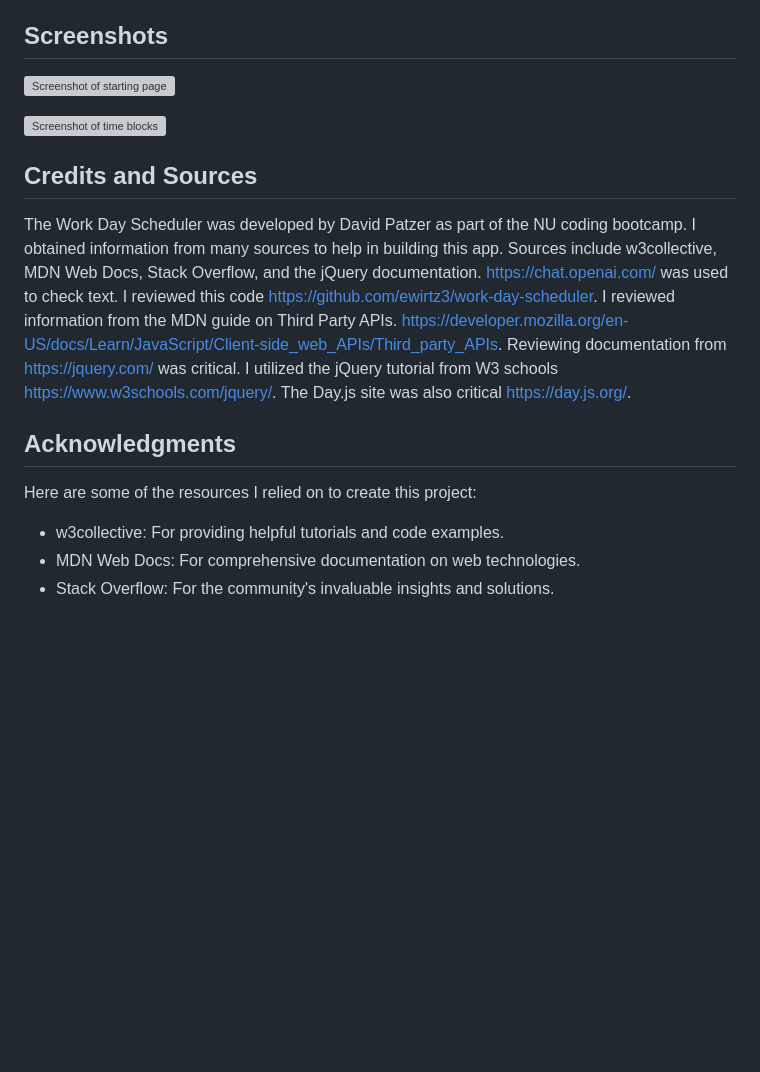
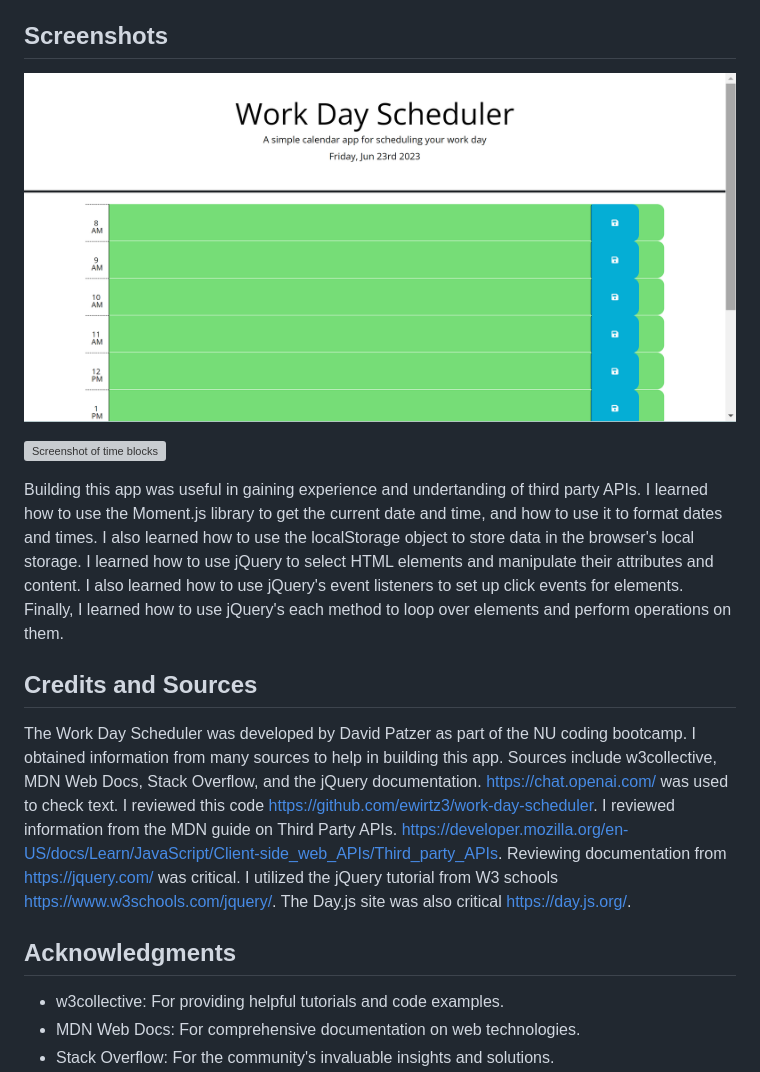
Before and after one commit to dkpatzer/Working-Day-Schedular, a Markdown page: README.md, the part around one of its changes. Rendered like a GitHub page; blank space fills up the shorter version; grey boxes are pictures that could not be loaded.

Commit message:
hopefully finalized readme

```diff
--- a/README.md
+++ b/README.md
@@ -52,17 +51,18 @@ The next line calls the `timeTracker` function, which was defined earlier. It en
 
 ## Screenshots
 
-![Screenshot of starting page](https://github.com/dkpatzer/WorkDaySchedular/blob/main/assets/images/Screenshot%20(147).png)
+![Screenshot of starting page](https://github.com/dkpatzer/Working-Day-Schedular/blob/main/images/Screenshot%20(147).png)
 
 ![Screenshot of time blocks](https://github.com/dkpatzer/WorkDaySchedular/blob/main/assets/images/Screenshot%20(148).png)
 
+Building this app was useful in gaining experience and undertanding of third party APIs. I learned how to use the Moment.js library to get the current date and time, and how to use it to format dates and times. I also learned how to use the localStorage object to store data in the browser's local storage. I learned how to use jQuery to select HTML elements and manipulate their attributes and content. I also learned how to use jQuery's event listeners to set up click events for elements. Finally, I learned how to use jQuery's each method to loop over elements and perform operations on them.
+
+
 ## Credits and Sources
-
 The Work Day Scheduler was developed by David Patzer as part of the NU coding bootcamp. I obtained information from many sources to help in building this app. Sources include w3collective, MDN Web Docs, Stack Overflow, and the jQuery documentation. https://chat.openai.com/ was used to check text. I reviewed this code https://github.com/ewirtz3/work-day-scheduler. I reviewed information from the MDN guide on Third Party APIs. https://developer.mozilla.org/en-US/docs/Learn/JavaScript/Client-side_web_APIs/Third_party_APIs. Reviewing documentation from https://jquery.com/ was critical. I utilized the jQuery tutorial from W3 schools https://www.w3schools.com/jquery/. The Day.js site was also critical https://day.js.org/.
 
 ## Acknowledgments
 
-Here are some of the resources I relied on to create this project:
 
 - w3collective: For providing helpful tutorials and code examples.
 - MDN Web Docs: For comprehensive documentation on web technologies.
```
Also changed, not shown: other parts of README.md (+0 -1 lines).
